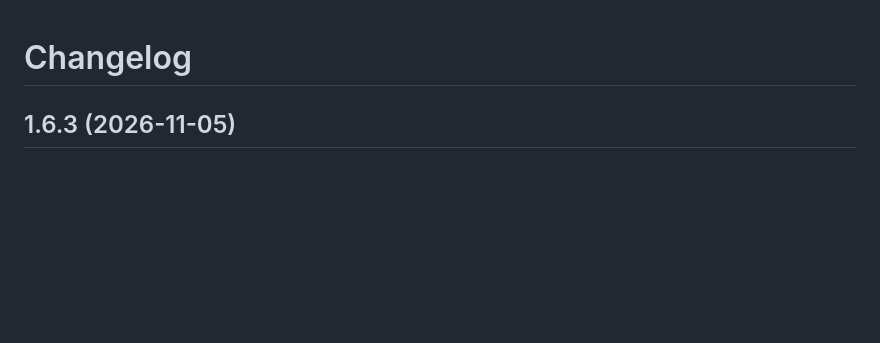
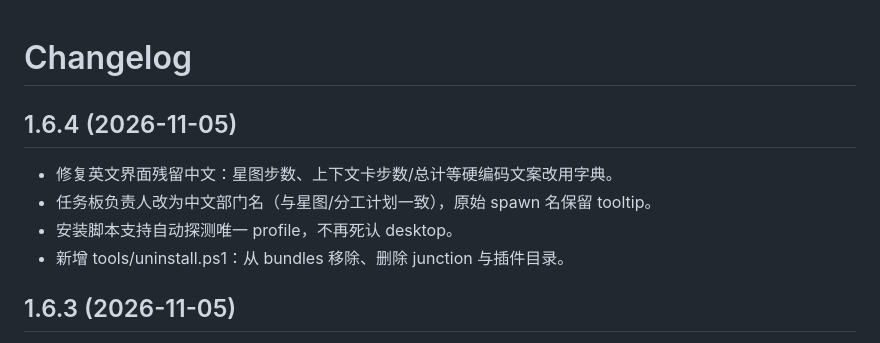
Before and after one commit to GKone-gzh/deepseek-GK-ai, a Markdown page: packages/dsh-agent-cockpit/CHANGELOG.md, the part around the change. GitHub-like rendering; blank space fills up the shorter version.

```diff
--- a/packages/dsh-agent-cockpit/CHANGELOG.md
+++ b/packages/dsh-agent-cockpit/CHANGELOG.md
@@ -1,4 +1,11 @@
 # Changelog
+
+## 1.6.4 (2026-11-05)
+
+- 修复英文界面残留中文：星图步数、上下文卡步数/总计等硬编码文案改用字典。
+- 任务板负责人改为中文部门名（与星图/分工计划一致），原始 spawn 名保留 tooltip。
+- 安装脚本支持自动探测唯一 profile，不再死认 desktop。
+- 新增 tools/uninstall.ps1：从 bundles 移除、删除 junction 与插件目录。
 
 ## 1.6.3 (2026-11-05)
 
```
Also changed, not shown: README.md (+2 -0 lines), docs/INSTALL.md (+9 -5 lines), docs/images/cockpit-dark.png, docs/images/cockpit-light.png, 6 other files.
